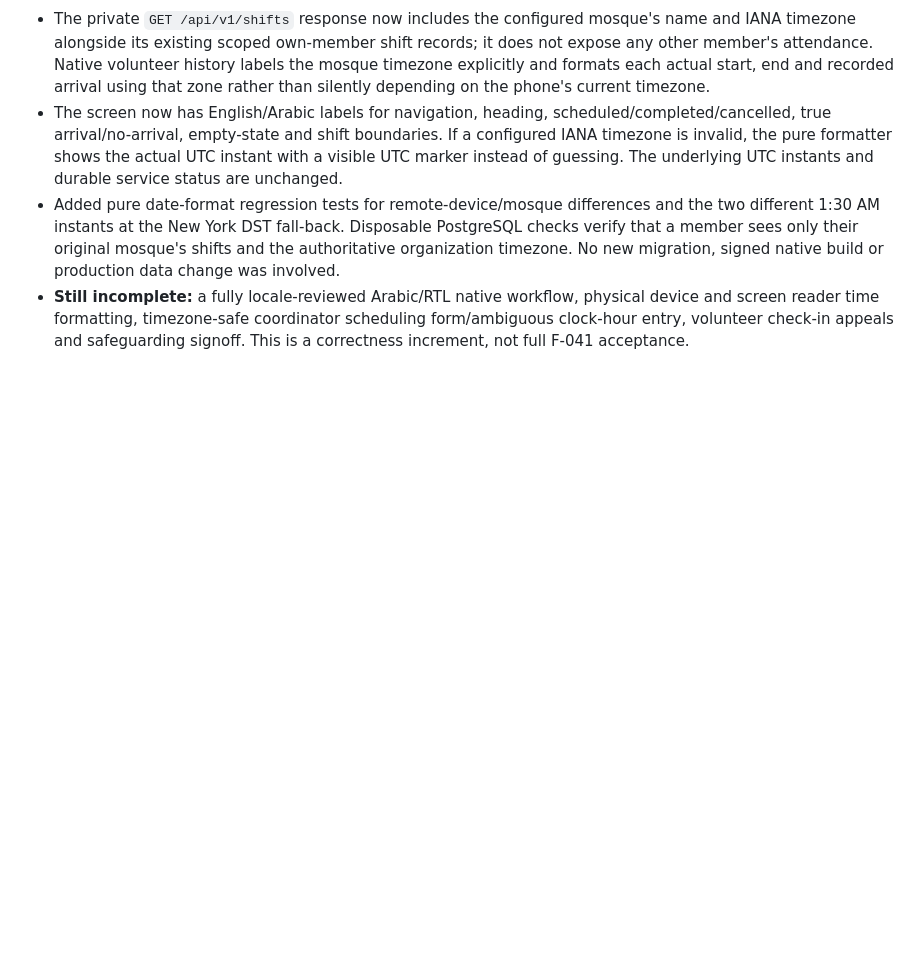
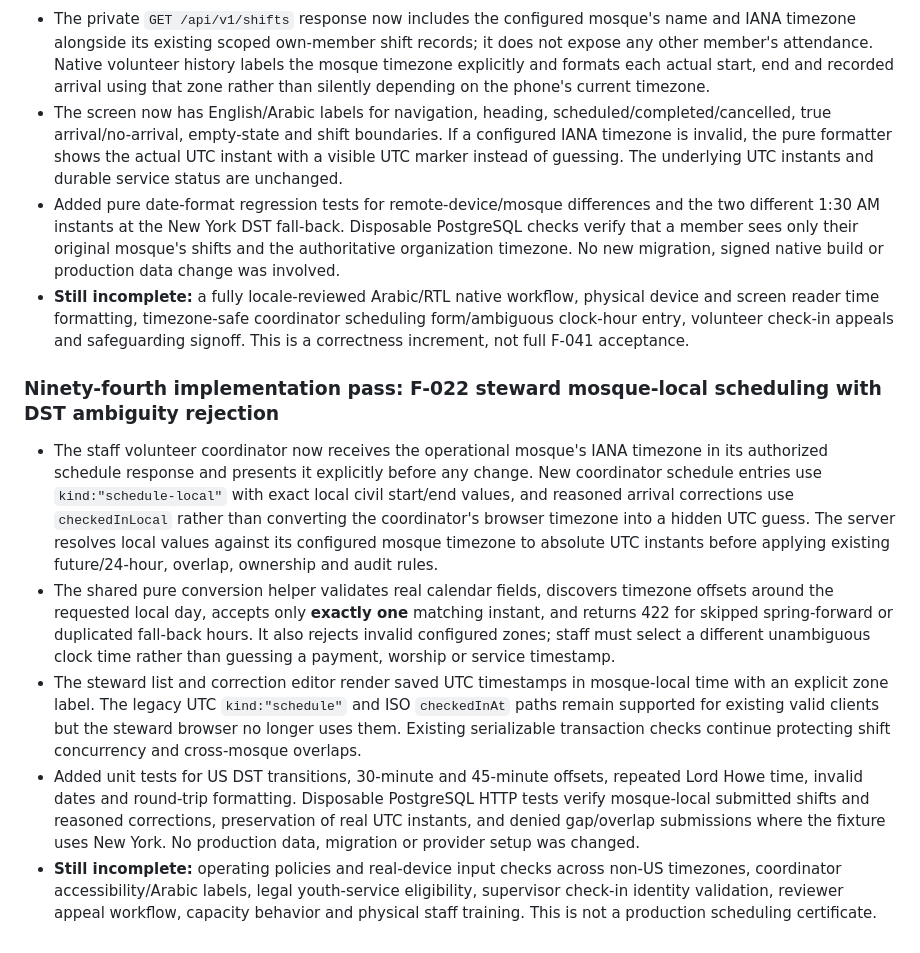
Before and after one commit to AnasAbuJamal/masjid-community, a Markdown page: IMPLEMENTATION_STATUS.md, the part around the change. Drawn GitHub-style; blank space fills up the shorter version.

Commit message:
docs(status): record steward DST-safe local scheduling increment

```diff
--- a/IMPLEMENTATION_STATUS.md
+++ b/IMPLEMENTATION_STATUS.md
@@ -685,3 +685,10 @@ No feature is considered production-complete until it meets the privacy, accurac
 - The screen now has English/Arabic labels for navigation, heading, scheduled/completed/cancelled, true arrival/no-arrival, empty-state and shift boundaries. If a configured IANA timezone is invalid, the pure formatter shows the actual UTC instant with a visible UTC marker instead of guessing. The underlying UTC instants and durable service status are unchanged.
 - Added pure date-format regression tests for remote-device/mosque differences and the two different 1:30 AM instants at the New York DST fall-back. Disposable PostgreSQL checks verify that a member sees only their original mosque's shifts and the authoritative organization timezone. No new migration, signed native build or production data change was involved.
 - **Still incomplete:** a fully locale-reviewed Arabic/RTL native workflow, physical device and screen reader time formatting, timezone-safe coordinator scheduling form/ambiguous clock-hour entry, volunteer check-in appeals and safeguarding signoff. This is a correctness increment, not full F-041 acceptance.
+
+### Ninety-fourth implementation pass: F-022 steward mosque-local scheduling with DST ambiguity rejection
+- The staff volunteer coordinator now receives the operational mosque's IANA timezone in its authorized schedule response and presents it explicitly before any change. New coordinator schedule entries use `kind:"schedule-local"` with exact local civil start/end values, and reasoned arrival corrections use `checkedInLocal` rather than converting the coordinator's browser timezone into a hidden UTC guess. The server resolves local values against its configured mosque timezone to absolute UTC instants before applying existing future/24-hour, overlap, ownership and audit rules.
+- The shared pure conversion helper validates real calendar fields, discovers timezone offsets around the requested local day, accepts only **exactly one** matching instant, and returns 422 for skipped spring-forward or duplicated fall-back hours. It also rejects invalid configured zones; staff must select a different unambiguous clock time rather than guessing a payment, worship or service timestamp.
+- The steward list and correction editor render saved UTC timestamps in mosque-local time with an explicit zone label. The legacy UTC `kind:"schedule"` and ISO `checkedInAt` paths remain supported for existing valid clients but the steward browser no longer uses them. Existing serializable transaction checks continue protecting shift concurrency and cross-mosque overlaps.
+- Added unit tests for US DST transitions, 30-minute and 45-minute offsets, repeated Lord Howe time, invalid dates and round-trip formatting. Disposable PostgreSQL HTTP tests verify mosque-local submitted shifts and reasoned corrections, preservation of real UTC instants, and denied gap/overlap submissions where the fixture uses New York. No production data, migration or provider setup was changed.
+- **Still incomplete:** operating policies and real-device input checks across non-US timezones, coordinator accessibility/Arabic labels, legal youth-service eligibility, supervisor check-in identity validation, reviewer appeal workflow, capacity behavior and physical staff training. This is not a production scheduling certificate.
```
